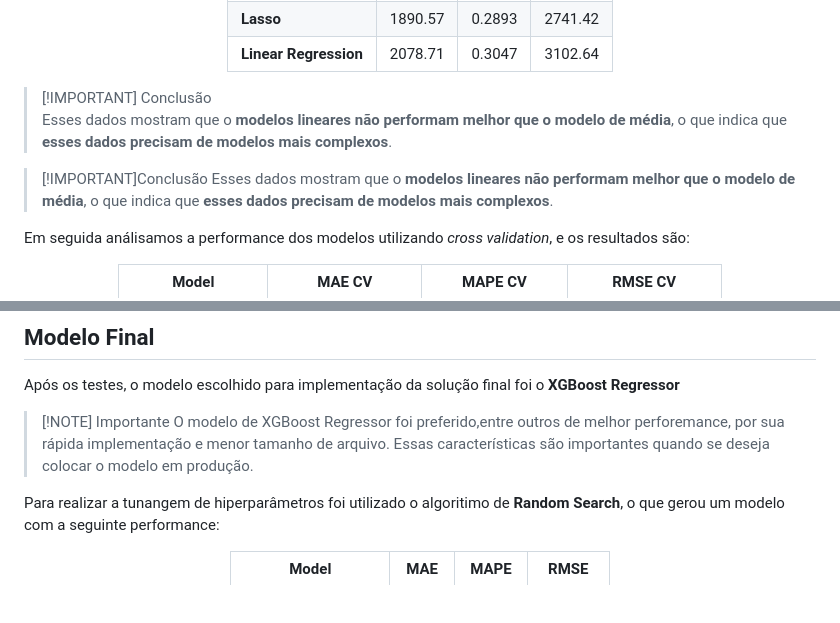
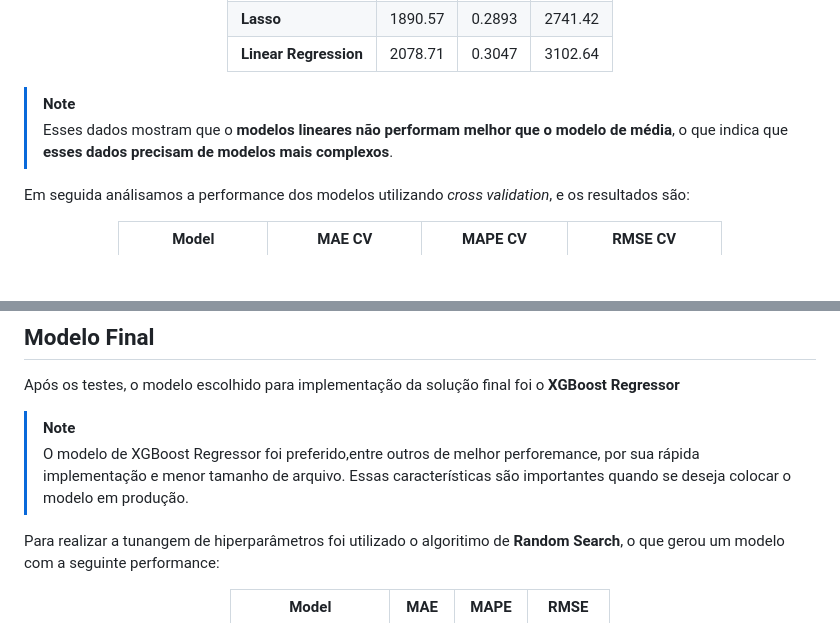
Before and after one commit to eliasbatistasouza/rossmann_sales, a Markdown page: README.md, 2 parts joined by grey strips. GitHub-like rendering; blank space fills up the shorter version.

Commit message:
Fix all callouts

```diff
--- a/README.md
+++ b/README.md
@@ -70,10 +70,7 @@ Para escolher o modelo ideal, testa-se vários modelos se modificar parâmetros
 
 </div>
 
->[!IMPORTANT] Conclusão
->Esses dados mostram que o **modelos lineares não performam melhor que o modelo de média**, o que indica que **esses dados precisam de modelos mais complexos**.
-
-> [!IMPORTANT]Conclusão
+> [!NOTE]
 > Esses dados mostram que o **modelos lineares não performam melhor que o modelo de média**, o que indica que **esses dados precisam de modelos mais complexos**.
 
 Em seguida análisamos a performance dos modelos utilizando *cross validation*, e os resultados são:
@@ -92,8 +89,8 @@ Em seguida análisamos a performance dos modelos utilizando *cross validation*,
 ## Modelo Final
 Após os testes, o modelo escolhido para implementação da solução final foi o **XGBoost Regressor**
 
->[!NOTE] Importante
->O modelo de XGBoost Regressor foi preferido,entre outros de melhor perforemance, por sua rápida implementação e menor tamanho de arquivo. Essas características são importantes quando se deseja colocar o modelo em produção.
+> [!NOTE]
+> O modelo de XGBoost Regressor foi preferido,entre outros de melhor perforemance, por sua rápida implementação e menor tamanho de arquivo. Essas características são importantes quando se deseja colocar o modelo em produção.
 
 Para realizar a tunangem de hiperparâmetros foi utilizado o algoritimo de **Random Search**, o que gerou um modelo com a seguinte performance:
 
```
